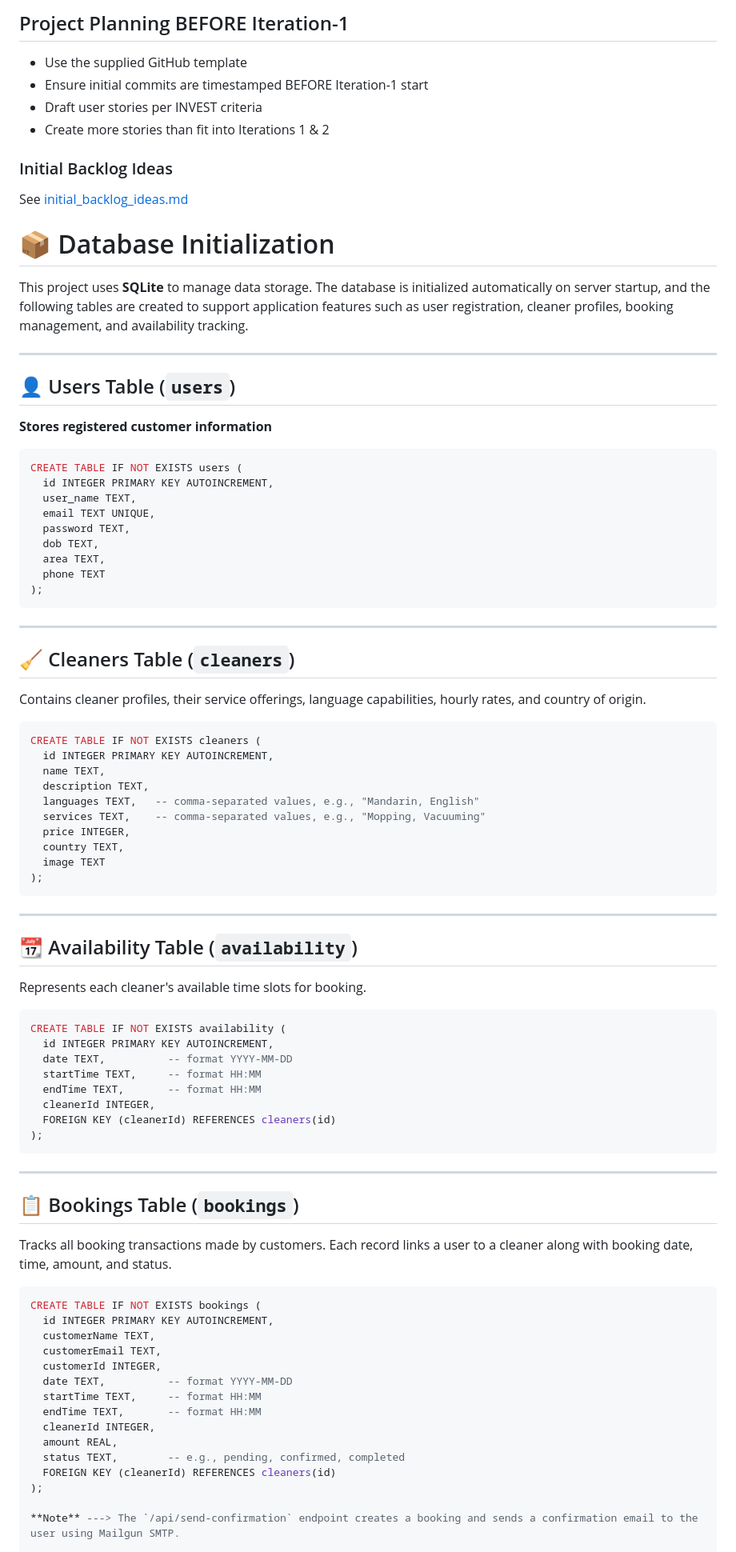
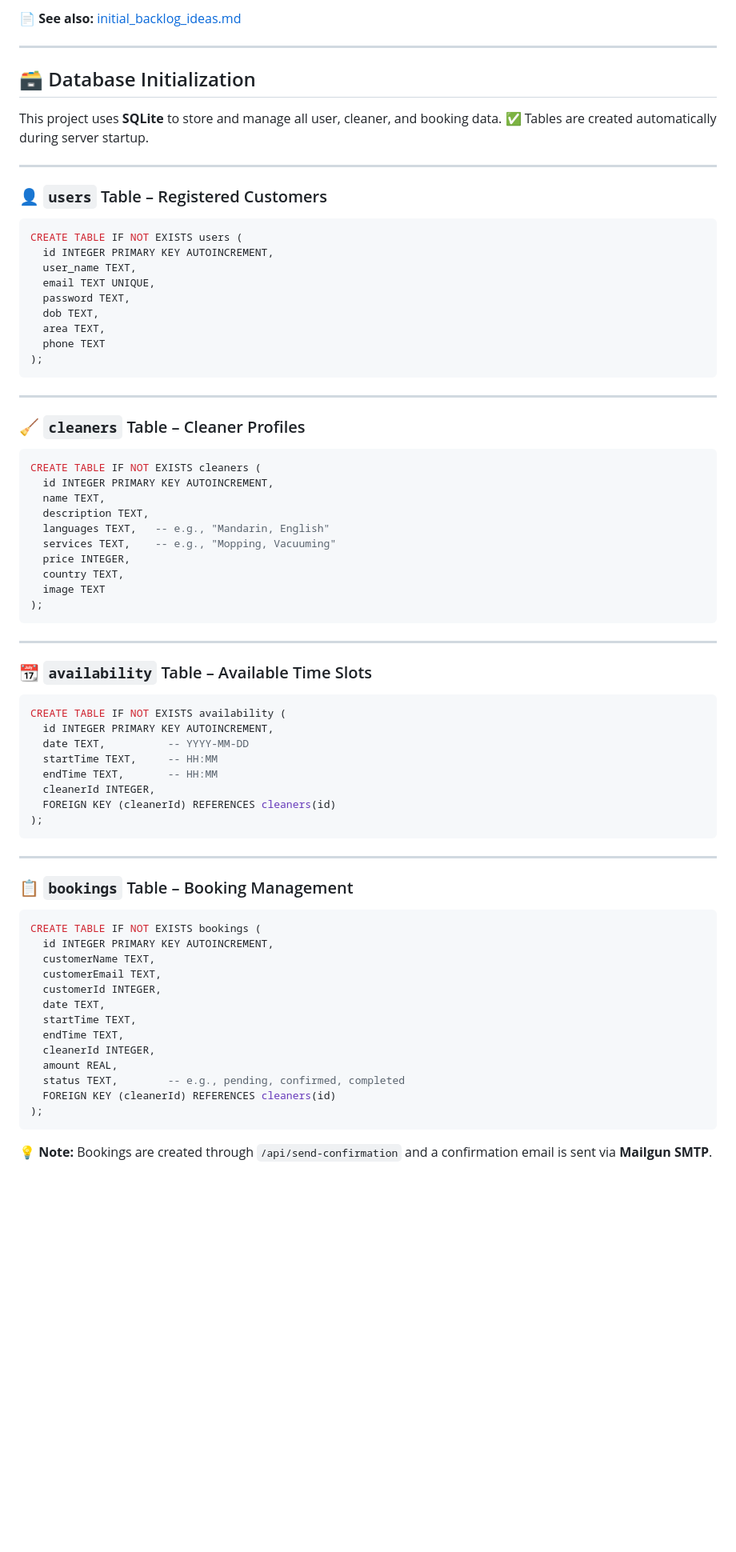
Before and after one commit to asharma151515/CP3407--Advanced-Software-Engineering, a Markdown page: README.md, the part around the change printed below. Shown: that part at 80% size. GitHub-like rendering; blank space fills up the shorter version.

````diff
--- a/README.md
+++ b/README.md
@@ -37,23 +65,16 @@ with the unique option to select cleaners based on language preferences to overc
 
-## Project Planning BEFORE Iteration-1
-- Use the supplied GitHub template
-- Ensure initial commits are timestamped BEFORE Iteration-1 start
-- Draft user stories per INVEST criteria
-- Create more stories than fit into Iterations 1 & 2
+📄 **See also:** [initial\_backlog\_ideas.md](./initial_backlog_ideas.md)
 
-### Initial Backlog Ideas
-See [initial_backlog_ideas.md](./initial_backlog_ideas.md)
+---
 
-# 📦 Database Initialization
+## 🗃 Database Initialization
 
-This project uses **SQLite** to manage data storage. The database is initialized automatically on server startup, and the following tables are created to support
-application features such as user registration, cleaner profiles, booking management, and availability tracking.
+This project uses **SQLite** to store and manage all user, cleaner, and booking data.
+✅ Tables are created automatically during server startup.
 
-----------------------------------------------------------------------
+---
 
-## 👤 Users Table (`users`)
-
-**Stores registered customer information**
+### 👤 `users` Table – Registered Customers
 
 ```sql
 CREATE TABLE IF NOT EXISTS users (
@@ -67,48 +88,41 @@ CREATE TABLE IF NOT EXISTS users (
 );
 ```
 
----------------------------------------------------------------------------
+---
 
-## 🧹 Cleaners Table (`cleaners`)
-
-Contains cleaner profiles, their service offerings, language capabilities, hourly rates, and country of origin.
+### 🧹 `cleaners` Table – Cleaner Profiles
 
 ```sql
 CREATE TABLE IF NOT EXISTS cleaners (
   id INTEGER PRIMARY KEY AUTOINCREMENT,
   name TEXT,
   description TEXT,
-  languages TEXT,   -- comma-separated values, e.g., "Mandarin, English"
-  services TEXT,    -- comma-separated values, e.g., "Mopping, Vacuuming"
+  languages TEXT,   -- e.g., "Mandarin, English"
+  services TEXT,    -- e.g., "Mopping, Vacuuming"
   price INTEGER,
   country TEXT,
   image TEXT
 );
 ```
 
----------------------------------------------------------------------------------
+---
 
-## 📆 Availability Table (`availability`)
-
-Represents each cleaner's available time slots for booking.
+### 📆 `availability` Table – Available Time Slots
 
 ```sql
 CREATE TABLE IF NOT EXISTS availability (
   id INTEGER PRIMARY KEY AUTOINCREMENT,
-  date TEXT,          -- format YYYY-MM-DD
-  startTime TEXT,     -- format HH:MM
-  endTime TEXT,       -- format HH:MM
+  date TEXT,          -- YYYY-MM-DD
+  startTime TEXT,     -- HH:MM
+  endTime TEXT,       -- HH:MM
   cleanerId INTEGER,
   FOREIGN KEY (cleanerId) REFERENCES cleaners(id)
 );
 ```
 
-------------------------------------------------------------------------------
+---
 
-
-## 📋 Bookings Table (`bookings`)
-
-Tracks all booking transactions made by customers. Each record links a user to a cleaner along with booking date, time, amount, and status.
+### 📋 `bookings` Table – Booking Management
 
 ```sql
 CREATE TABLE IF NOT EXISTS bookings (
@@ -116,14 +130,15 @@ CREATE TABLE IF NOT EXISTS bookings (
   customerName TEXT,
   customerEmail TEXT,
   customerId INTEGER,
-  date TEXT,          -- format YYYY-MM-DD
-  startTime TEXT,     -- format HH:MM
-  endTime TEXT,       -- format HH:MM
+  date TEXT,
+  startTime TEXT,
+  endTime TEXT,
   cleanerId INTEGER,
   amount REAL,
   status TEXT,        -- e.g., pending, confirmed, completed
   FOREIGN KEY (cleanerId) REFERENCES cleaners(id)
 );
+```
 
-**Note** ---> The `/api/send-confirmation` endpoint creates a booking and sends a confirmation email to the user using Mailgun SMTP.
+💡 **Note:** Bookings are created through `/api/send-confirmation` and a confirmation email is sent via **Mailgun SMTP**.
 
````
Also changed, not shown: other parts of README.md (+85 -53 lines).
